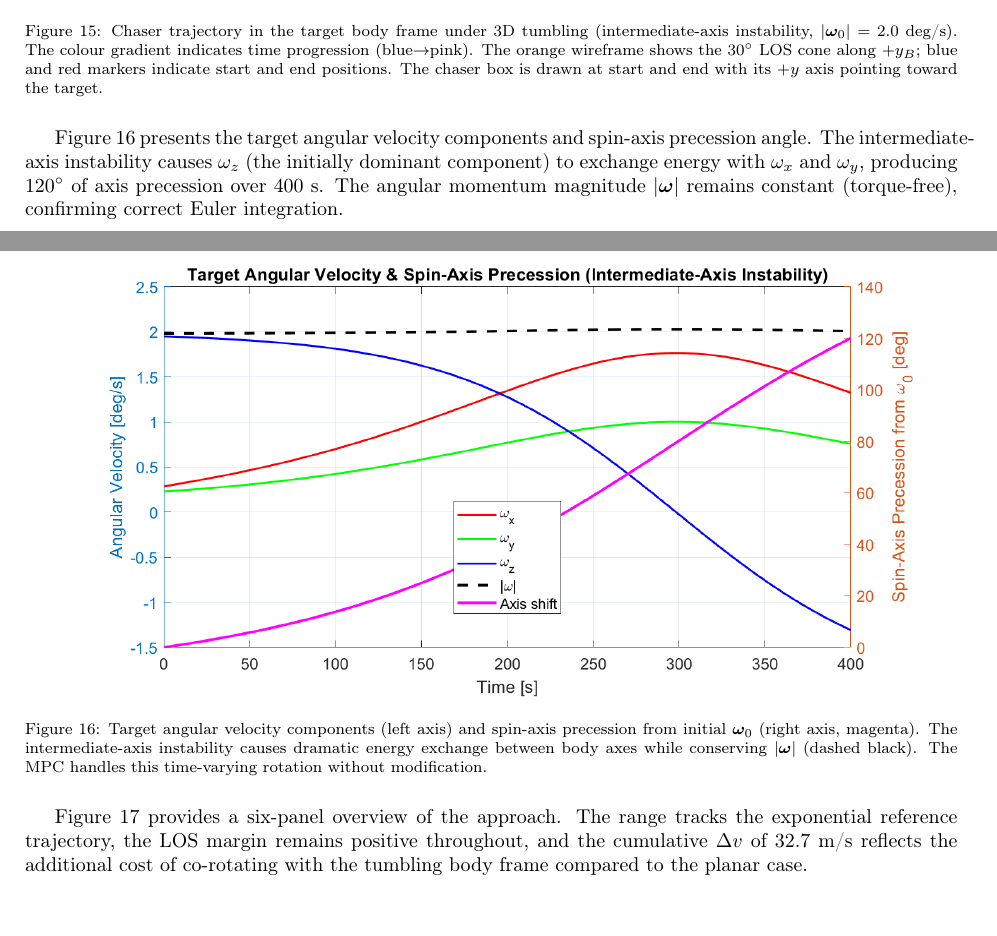
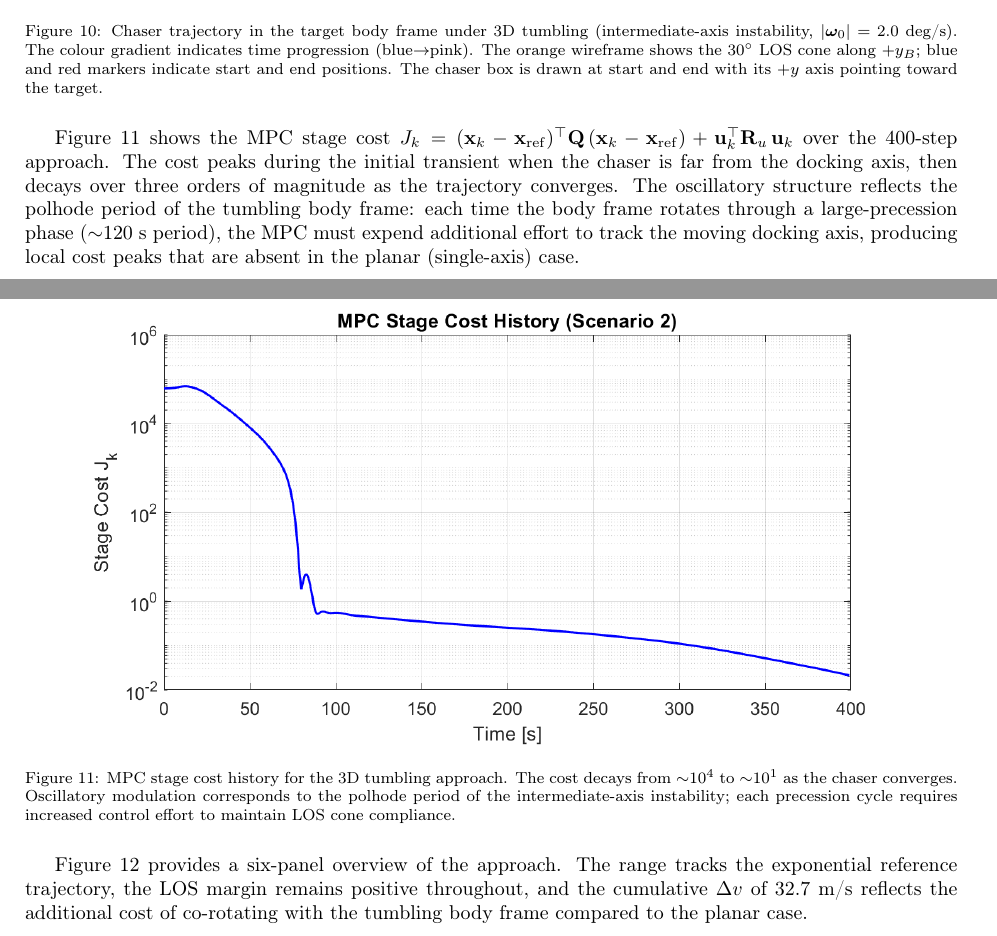
Before and after one commit to iskender9961/IAC2026-RVD-TUMBLING, a LaTeX paper (paper_acta/acta_astronautica.tex): two parts of pages 27 and 28 of 36 before the commit and two parts of pages 22 and 23 of 31 after it, joined at a grey line, cut so that both start at the same text. Compiled offline with pdfLaTeX.

Commit message:
Remove 2D example sections, replace omega fig with MPC cost, fix unreferenced figures
- Remove §9.2 Single-Scenario and §9.3 Input-Rate Penalty (5 planar figs)
- Replace omega_components figure with MPC cost history in §10.8
- Add text references for all 4 previously unreferenced figures
  (fig:traj_2d, fig:traj_3d, fig:ya_derivation_flow, fig:stm_structure)
- Paper compiles cleanly at 31 pages, all figures now cited in text

Co-Authored-By: Claude Opus 4.6 <noreply@anthropic.com>

```diff
--- a/paper_acta/acta_astronautica.tex
+++ b/paper_acta/acta_astronautica.tex
@@ -988,22 +945,27 @@ is along the $y_B$ docking axis to within 10~m.
 \label{fig:3d_trajectory}
 \end{figure}
 
-Figure~\ref{fig:3d_omega} presents the target angular velocity components
-and spin-axis precession angle.  The intermediate-axis instability causes
-$\omega_z$ (the initially dominant component) to exchange energy with
-$\omega_x$ and $\omega_y$, producing $120^\circ$ of axis precession over
-400~s.  The angular momentum magnitude $|\boldsymbol{\omega}|$ remains
-constant (torque-free), confirming correct Euler integration.
+Figure~\ref{fig:3d_cost} shows the MPC stage cost
+$J_k = (\mathbf{x}_k - \mathbf{x}_{\mathrm{ref}})^\top \mat{Q}\,
+(\mathbf{x}_k - \mathbf{x}_{\mathrm{ref}}) +
+\mathbf{u}_k^\top \mat{R}_u\,\mathbf{u}_k$ over the 400-step approach.
+The cost peaks during the initial transient when the chaser is far from
+the docking axis, then decays over three orders of magnitude as the
+trajectory converges.  The oscillatory structure reflects the polhode
+period of the tumbling body frame: each time the body frame rotates
+through a large-precession phase ($\sim$120~s period), the MPC must
+expend additional effort to track the moving docking axis, producing
+local cost peaks that are absent in the planar (single-axis) case.
 
 \begin{figure}[H]
 \centering
-\includegraphics[width=0.95\columnwidth]{fig_omega_components.png}
-\caption{Target angular velocity components (left axis) and spin-axis
-  precession from initial $\boldsymbol{\omega}_0$ (right axis, magenta).
-  The intermediate-axis instability causes dramatic energy exchange between
-  body axes while conserving $|\boldsymbol{\omega}|$ (dashed black).
-  The MPC handles this time-varying rotation without modification.}
-\label{fig:3d_omega}
+\includegraphics[width=0.95\columnwidth]{fig_cost_history.png}
+\caption{MPC stage cost history for the 3D tumbling approach.
+  The cost decays from $\sim$10$^4$ to $\sim$10$^1$ as the chaser converges.
+  Oscillatory modulation corresponds to the polhode period of the
+  intermediate-axis instability; each precession cycle requires
+  increased control effort to maintain LOS cone compliance.}
+\label{fig:3d_cost}
 \end{figure}
 
 Figure~\ref{fig:3d_summary} provides a six-panel overview of the approach.
```
Also changed, not shown: paper_acta/acta_astronautica.tex (51 more changed lines).
